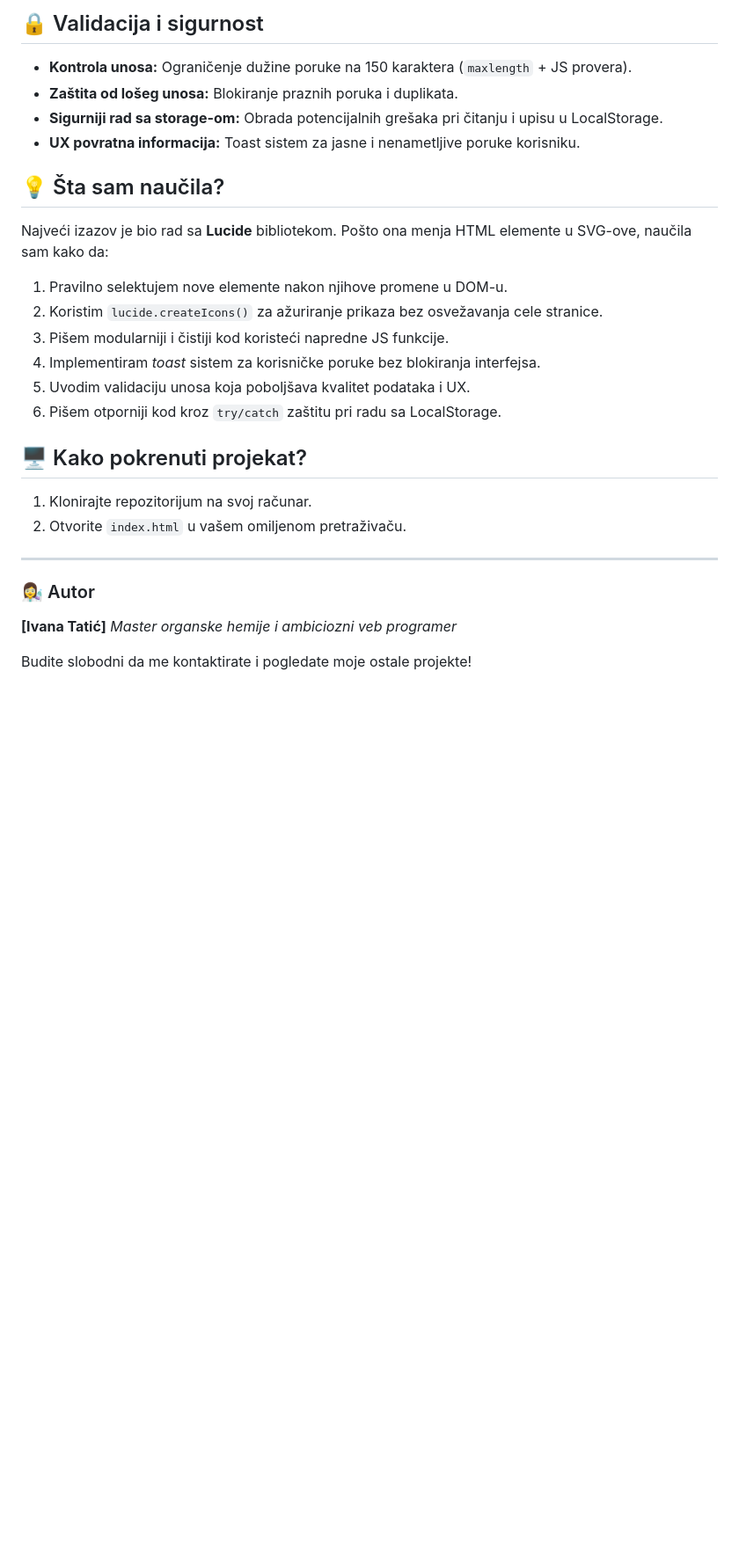
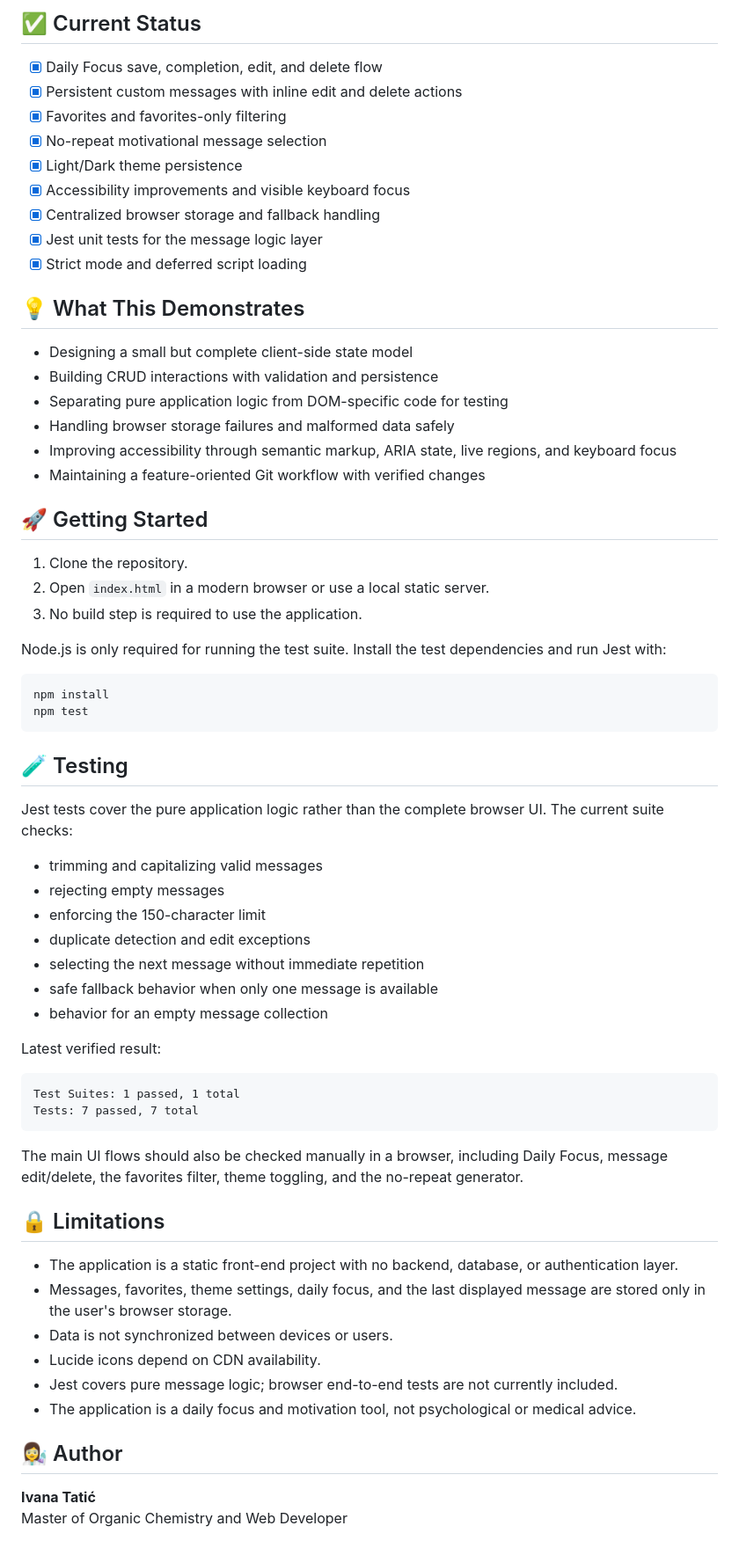
Before and after one commit to Ivana3003/moj-motivator, a Markdown page: README.md, the part around the change printed below. Shown: that part at 88% size. Drawn GitHub-style; blank space fills up the shorter version.

````diff
--- a/README.md
+++ b/README.md
@@ -33,32 +57,69 @@ Implementiran je jednostavan i moderan sistem za promenu svetle i tamne teme. Ov
 
-## 🔒 Validacija i sigurnost
+## ✅ Current Status
 
-- **Kontrola unosa:** Ograničenje dužine poruke na 150 karaktera (`maxlength` + JS provera).
-- **Zaštita od lošeg unosa:** Blokiranje praznih poruka i duplikata.
-- **Sigurniji rad sa storage-om:** Obrada potencijalnih grešaka pri čitanju i upisu u LocalStorage.
-- **UX povratna informacija:** Toast sistem za jasne i nenametljive poruke korisniku.
+- [x] Daily Focus save, completion, edit, and delete flow
+- [x] Persistent custom messages with inline edit and delete actions
+- [x] Favorites and favorites-only filtering
+- [x] No-repeat motivational message selection
+- [x] Light/Dark theme persistence
+- [x] Accessibility improvements and visible keyboard focus
+- [x] Centralized browser storage and fallback handling
+- [x] Jest unit tests for the message logic layer
+- [x] Strict mode and deferred script loading
 
-## 💡 Šta sam naučila?
+## 💡 What This Demonstrates
 
-Najveći izazov je bio rad sa **Lucide** bibliotekom. Pošto ona menja HTML elemente u SVG-ove, naučila sam kako da:
+- Designing a small but complete client-side state model
+- Building CRUD interactions with validation and persistence
+- Separating pure application logic from DOM-specific code for testing
+- Handling browser storage failures and malformed data safely
+- Improving accessibility through semantic markup, ARIA state, live regions, and keyboard focus
+- Maintaining a feature-oriented Git workflow with verified changes
 
-1.  Pravilno selektujem nove elemente nakon njihove promene u DOM-u.
-2.  Koristim `lucide.createIcons()` za ažuriranje prikaza bez osvežavanja cele stranice.
-3.  Pišem modularniji i čistiji kod koristeći napredne JS funkcije.
-4.  Implementiram _toast_ sistem za korisničke poruke bez blokiranja interfejsa.
-5.  Uvodim validaciju unosa koja poboljšava kvalitet podataka i UX.
-6.  Pišem otporniji kod kroz `try/catch` zaštitu pri radu sa LocalStorage.
+## 🚀 Getting Started
 
-## 🖥️ Kako pokrenuti projekat?
+1. Clone the repository.
+2. Open `index.html` in a modern browser or use a local static server.
+3. No build step is required to use the application.
 
-1.  Klonirajte repozitorijum na svoj računar.
-2.  Otvorite `index.html` u vašem omiljenom pretraživaču.
+Node.js is only required for running the test suite. Install the test dependencies and run Jest with:
 
----
+```bash
+npm install
+npm test
+```
 
-### 👩‍🔬 Autor
+## 🧪 Testing
 
-**[Ivana Tatić]**
-_Master organske hemije i ambiciozni veb programer_
+Jest tests cover the pure application logic rather than the complete browser UI. The current suite checks:
 
-Budite slobodni da me kontaktirate i pogledate moje ostale projekte!
+- trimming and capitalizing valid messages
+- rejecting empty messages
+- enforcing the 150-character limit
+- duplicate detection and edit exceptions
+- selecting the next message without immediate repetition
+- safe fallback behavior when only one message is available
+- behavior for an empty message collection
+
+Latest verified result:
+
+```text
+Test Suites: 1 passed, 1 total
+Tests: 7 passed, 7 total
+```
+
+The main UI flows should also be checked manually in a browser, including Daily Focus, message edit/delete, the favorites filter, theme toggling, and the no-repeat generator.
+
+## 🔒 Limitations
+
+- The application is a static front-end project with no backend, database, or authentication layer.
+- Messages, favorites, theme settings, daily focus, and the last displayed message are stored only in the user's browser storage.
+- Data is not synchronized between devices or users.
+- Lucide icons depend on CDN availability.
+- Jest covers pure message logic; browser end-to-end tests are not currently included.
+- The application is a daily focus and motivation tool, not psychological or medical advice.
+
+## 👩‍🔬 Author
+
+**Ivana Tatić**
+Master of Organic Chemistry and Web Developer
````
Also changed, not shown: other parts of README.md (+41 -17 lines), dark-screenshot.png, light-screenshot.png.
